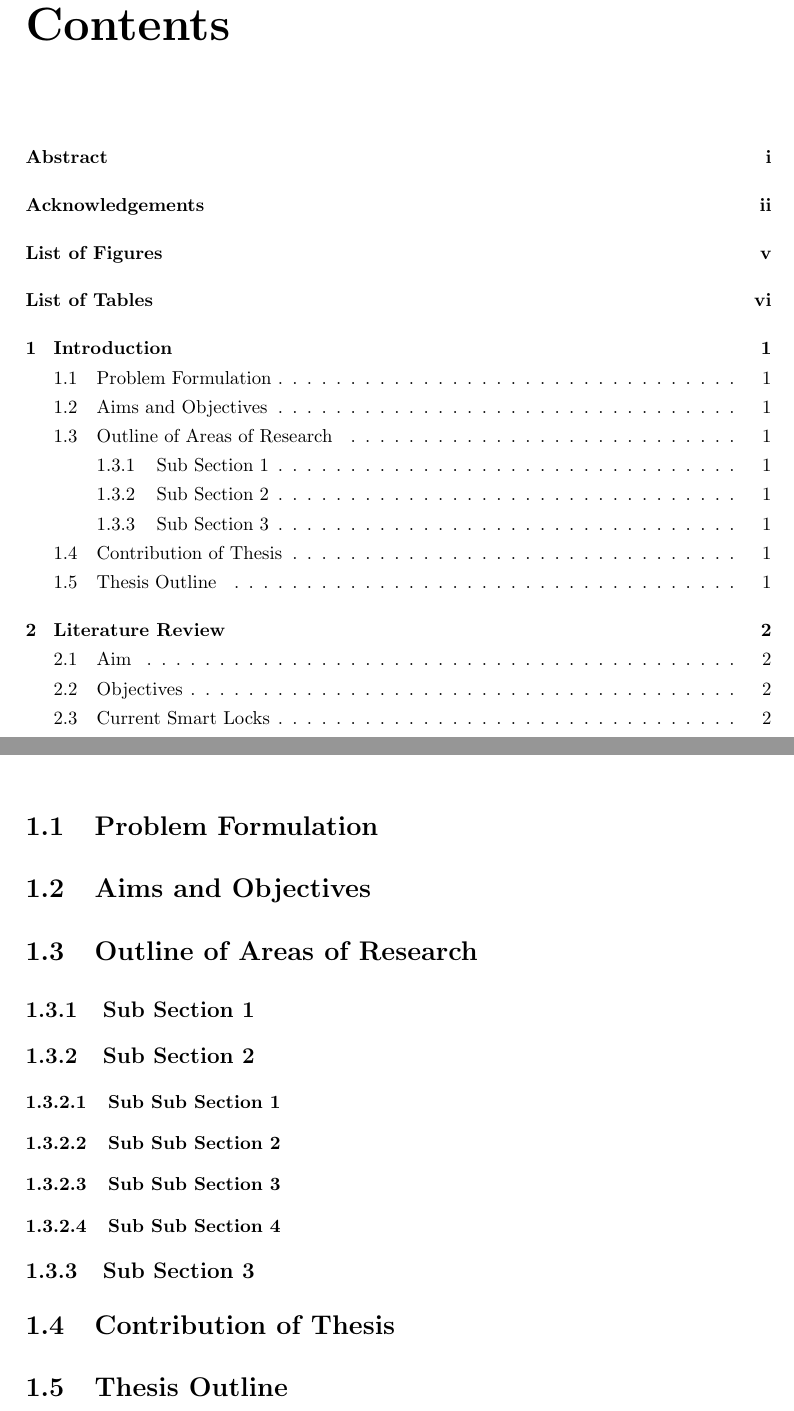
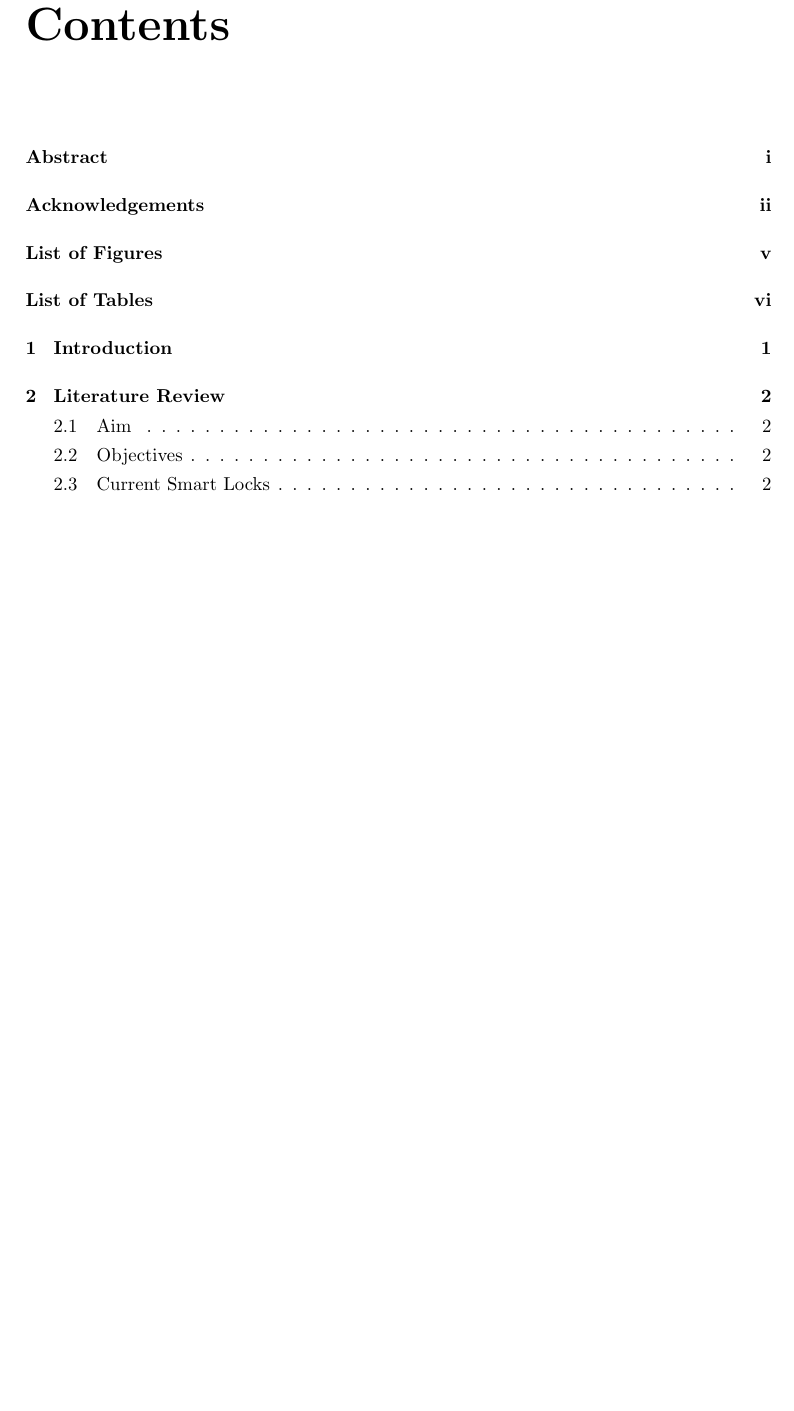
Before and after one commit to zp-university/COC251-Dissertation, a LaTeX thesis (main.tex, which reads Chapters/Introduction/introduction.tex): two parts of pages 4 and 8 of 28 before the commit and part of page 4 of 28 after it, the two joined at a grey line, cut so that both start at the same text, the shorter picture padded with empty space. Compiled offline with pdfLaTeX.

Commit message:
Comment out placeholder introduction sections

```diff
--- a/Chapters/Introduction/introduction.tex
+++ b/Chapters/Introduction/introduction.tex
@@ -11,26 +11,26 @@
 \chapter{Introduction}
 \label{chap:Introduction}
 
-\section{Problem Formulation}
-
-\section{Aims and Objectives}
-
-\section{Outline of Areas of Research}
-
-\subsection{Sub Section 1}
-
-\subsection{Sub Section 2}
-
-\subsubsection{Sub Sub Section 1}
-
-\subsubsection{Sub Sub Section 2}
-
-\subsubsection{Sub Sub Section 3}
-
-\subsubsection{Sub Sub Section 4}
-
-\subsection{Sub Section 3}
-
-\section{Contribution of Thesis}
-
-\section{Thesis Outline}
+%\section{Problem Formulation}
+%
+%\section{Aims and Objectives}
+%
+%\section{Outline of Areas of Research}
+%
+%\subsection{Sub Section 1}
+%
+%\subsection{Sub Section 2}
+%
+%\subsubsection{Sub Sub Section 1}
+%
+%\subsubsection{Sub Sub Section 2}
+%
+%\subsubsection{Sub Sub Section 3}
+%
+%\subsubsection{Sub Sub Section 4}
+%
+%\subsection{Sub Section 3}
+%
+%\section{Contribution of Thesis}
+%
+%\section{Thesis Outline}
```
